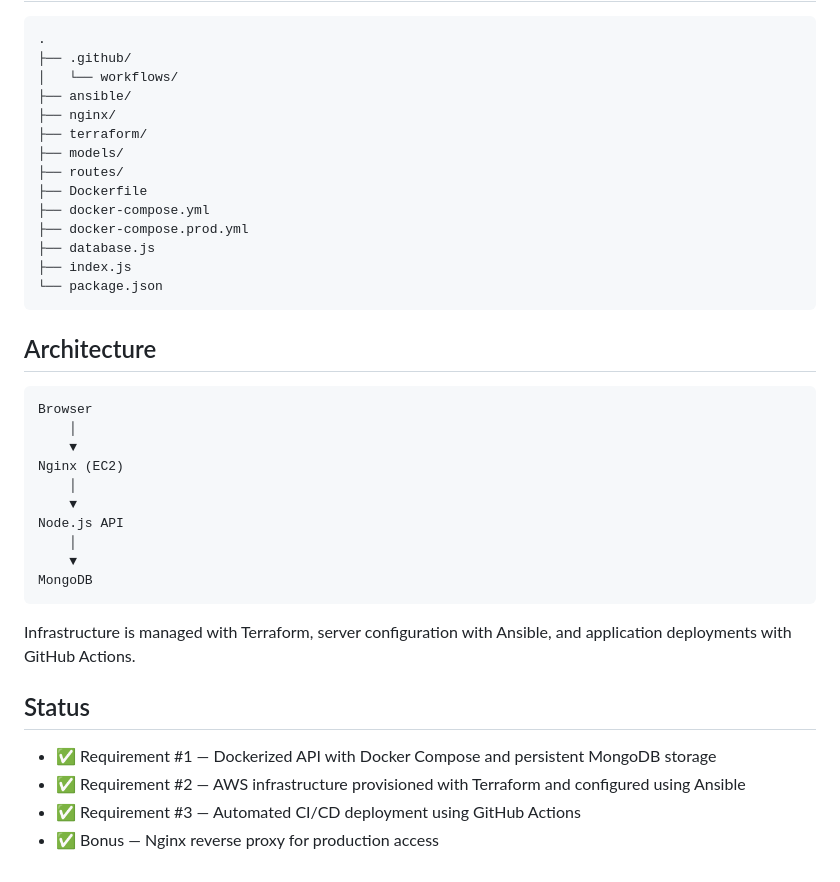
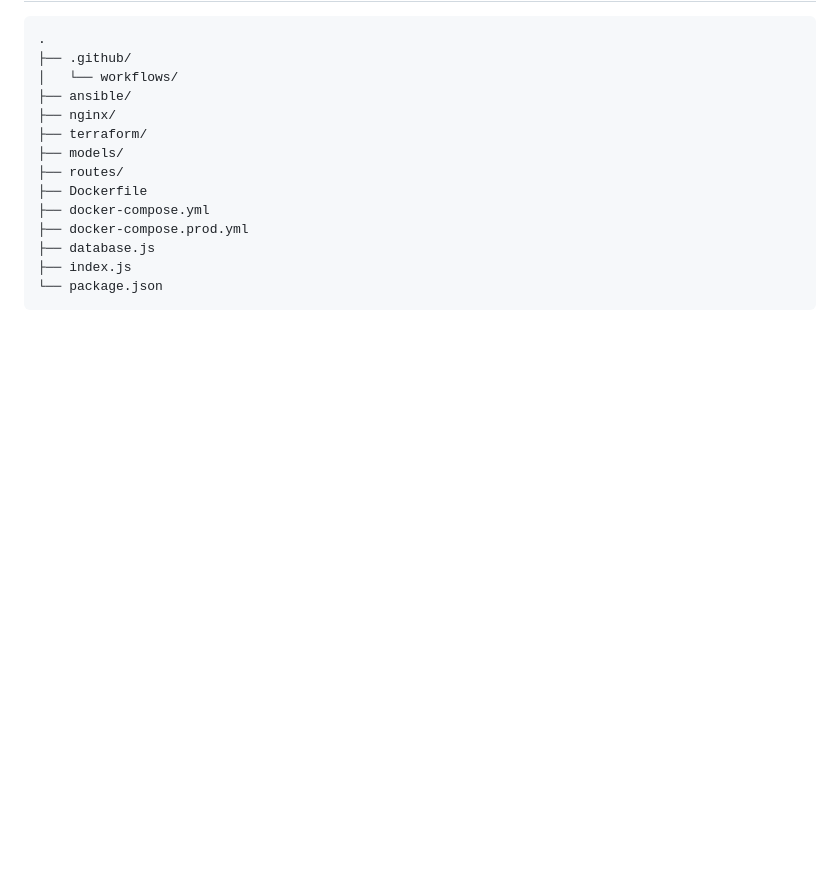
Before and after one commit to Phuc1Le/Backend-Projects, a Markdown page: todo-docker/README.md, the part around one of its changes. Drawn GitHub-style; blank space fills up the shorter version.

````diff
--- a/todo-docker/README.md
+++ b/todo-docker/README.md
@@ -119,27 +193,3 @@ The deployment workflow:
 ├── index.js
 └── package.json
 ```
-
-## Architecture
-
-```
-Browser
-    │
-    ▼
-Nginx (EC2)
-    │
-    ▼
-Node.js API
-    │
-    ▼
-MongoDB
-```
-
-Infrastructure is managed with Terraform, server configuration with Ansible, and application deployments with GitHub Actions.
-
-## Status
-
-- ✅ Requirement #1 — Dockerized API with Docker Compose and persistent MongoDB storage
-- ✅ Requirement #2 — AWS infrastructure provisioned with Terraform and configured using Ansible
-- ✅ Requirement #3 — Automated CI/CD deployment using GitHub Actions
-- ✅ Bonus — Nginx reverse proxy for production access
````
Also changed, not shown: other parts of todo-docker/README.md (+83 -9 lines).
